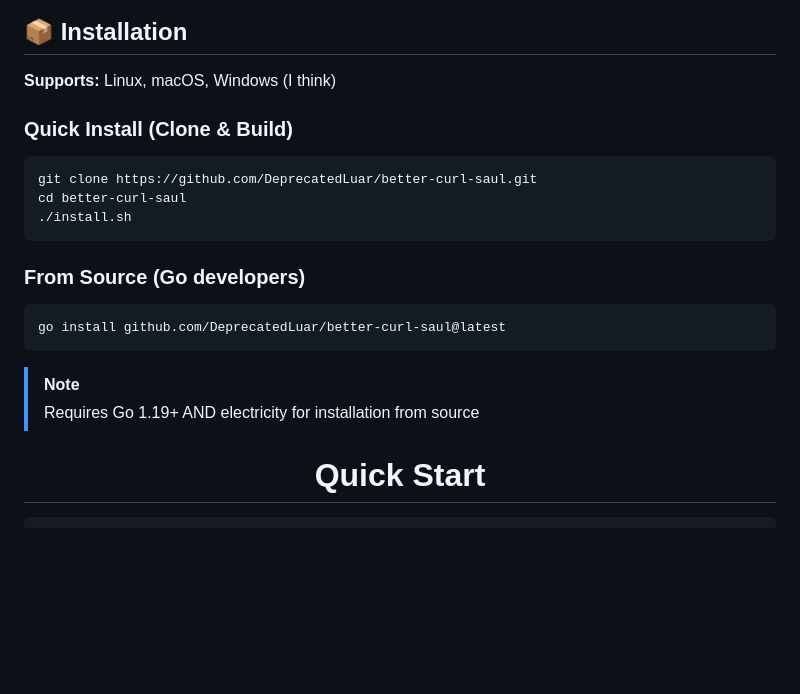
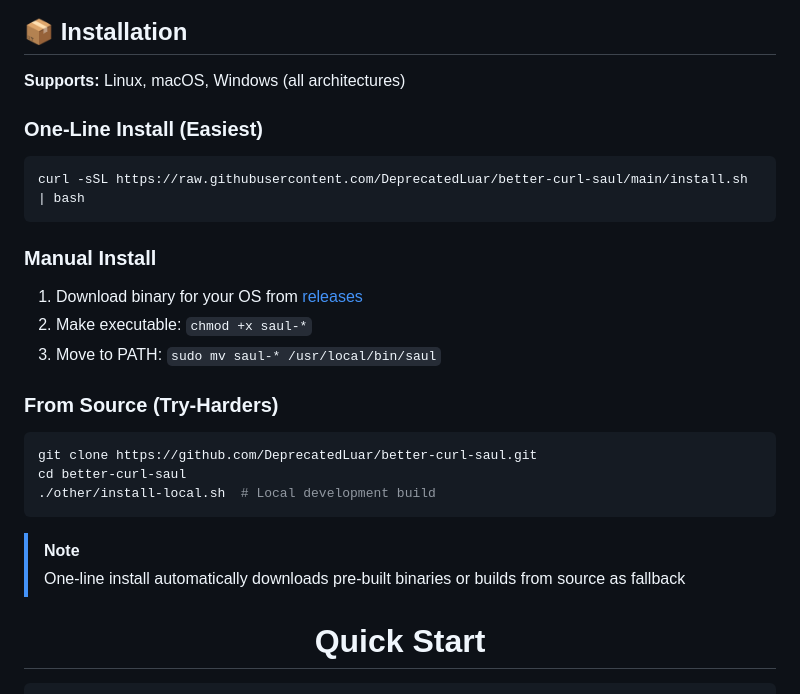
Before and after one commit to DeprecatedLuar/better-curl-saul, a Markdown page: README.md, the part around the change. Drawn GitHub-style; blank space fills up the shorter version.

Commit message:
updated install instruction and release-based distribution

````diff
--- a/README.md
+++ b/README.md
@@ -67,21 +67,27 @@ saul call
 
 ## 📦 Installation
 
-**Supports:** Linux, macOS, Windows (I think)
+**Supports:** Linux, macOS, Windows (all architectures)
 
-### Quick Install (Clone & Build)
+### One-Line Install (Easiest)
+```bash
+curl -sSL https://raw.githubusercontent.com/DeprecatedLuar/better-curl-saul/main/install.sh | bash
+```
+
+### Manual Install
+1. Download binary for your OS from [releases](https://github.com/DeprecatedLuar/better-curl-saul/releases)
+2. Make executable: `chmod +x saul-*`
+3. Move to PATH: `sudo mv saul-* /usr/local/bin/saul`
+
+### From Source (Try-Harders)
 ```bash
 git clone https://github.com/DeprecatedLuar/better-curl-saul.git
 cd better-curl-saul
-./install.sh
+./other/install-local.sh  # Local development build
 ```
 
-### From Source (Go developers)
-```bash
-go install github.com/DeprecatedLuar/better-curl-saul@latest
-```
 >[!NOTE]
-> Requires Go 1.19+ AND electricity for installation from source
+> One-line install automatically downloads pre-built binaries or builds from source as fallback
 
 <h1 align=center> Quick Start </h1 align=center>
 
````
